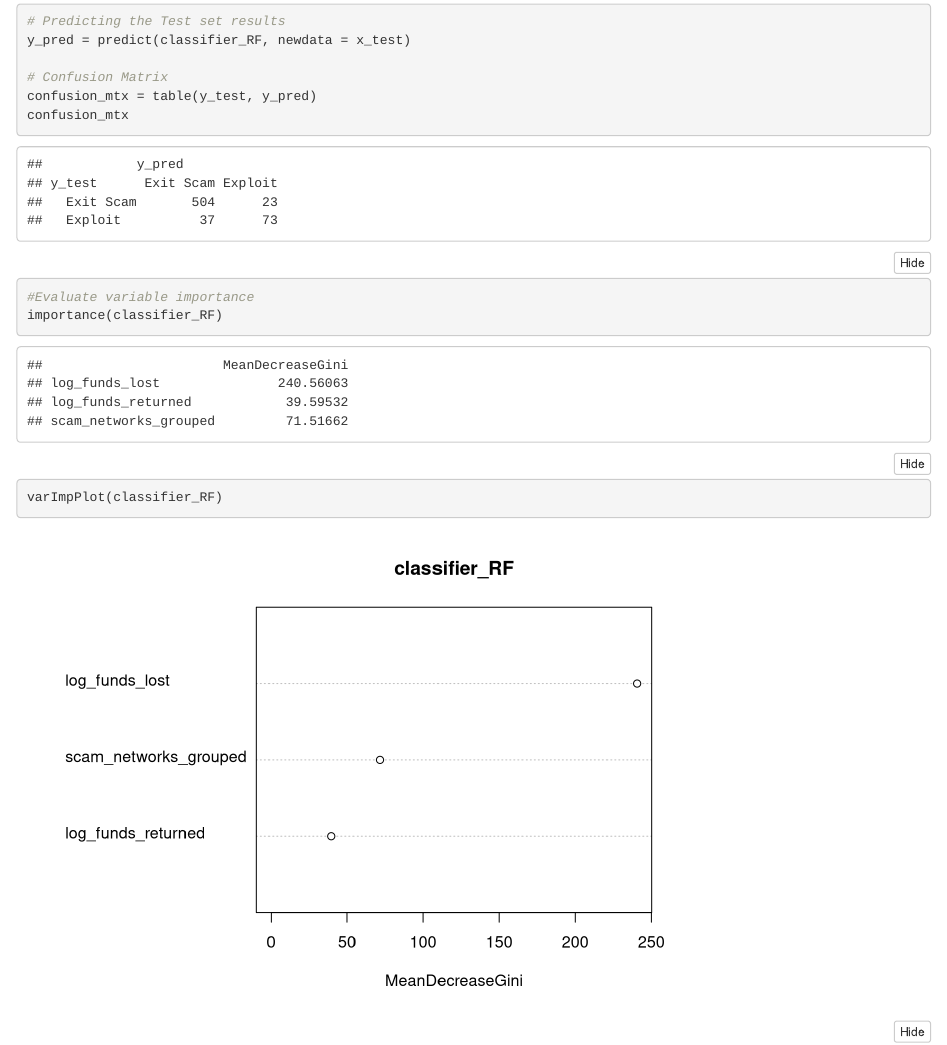
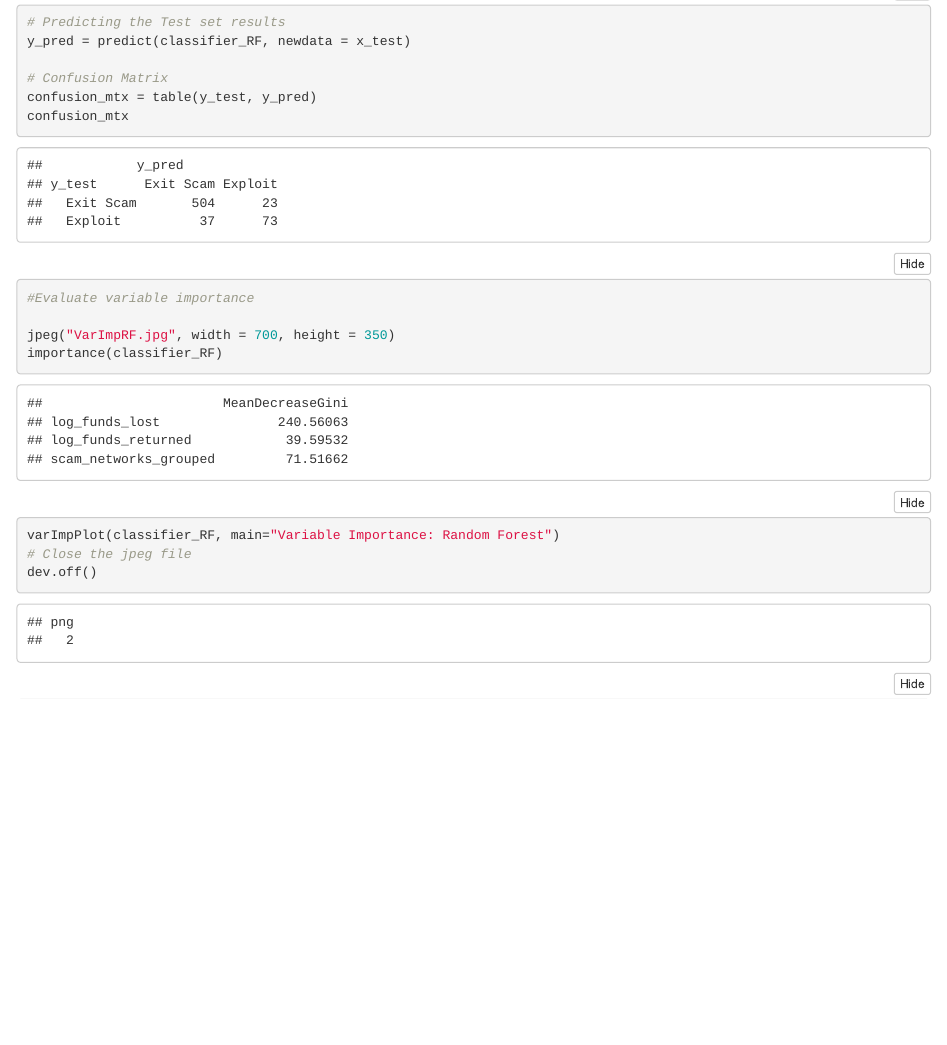
Before and after one commit to TegveerG/ERF-Paper, an R Markdown document (ERF_Paper_Code_Output.Rmd): the page in a window 1100 px wide, from 2300 px down. Rendered offline with R 4.5, knitr and Pandoc, with nearby package versions; some code elsewhere in the file could not run offline.

Commit message:
Added jpeg for Variable Importance: Random Forest

````diff
--- a/ERF_Paper_Code_Output.Rmd
+++ b/ERF_Paper_Code_Output.Rmd
@@ -136,9 +136,12 @@ confusion_mtx
 
 ```{r rfmodel2}
 #Evaluate variable importance
+
+jpeg("VarImpRF.jpg", width = 700, height = 350)
 importance(classifier_RF)
-varImpPlot(classifier_RF)
-
+varImpPlot(classifier_RF, main="Variable Importance: Random Forest")
+# Close the jpeg file
+dev.off()
 ```
 
 ```{r logmodel}
````
Also changed, not shown: VarImpRF.jpg (added).
